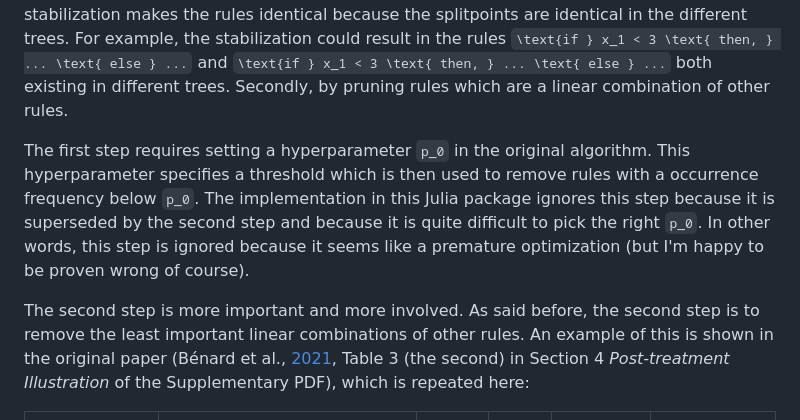
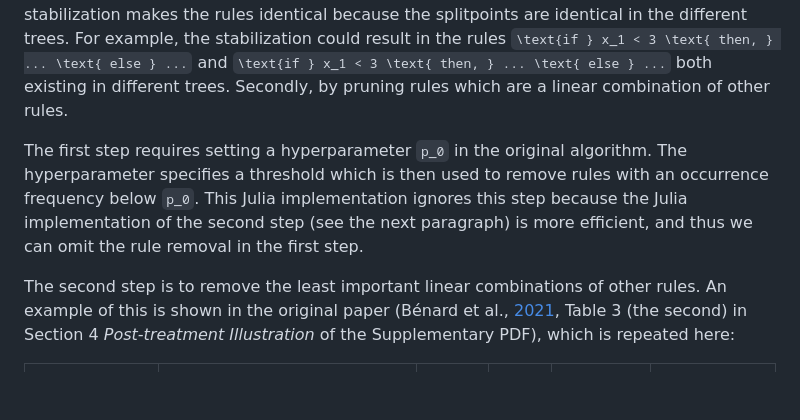
Before and after one commit to rikhuijzer/SIRUS.jl, a Markdown page: docs/src/implementation-overview.md, the part around the change. GitHub-like rendering; blank space fills up the shorter version.

Commit message:
fix: typo (#73)

```diff
--- a/docs/src/implementation-overview.md
+++ b/docs/src/implementation-overview.md
@@ -192,12 +192,10 @@ For example, the stabilization could result in the rules ``\text{if } x_1 < 3 \t
 Secondly, by pruning rules which are a linear combination of other rules.
 
 The first step requires setting a hyperparameter ``p_0`` in the original algorithm.
-This hyperparameter specifies a threshold which is then used to remove rules with a occurrence frequency below ``p_0``.
-The implementation in this Julia package ignores this step because it is superseded by the second step and because it is quite difficult to pick the right ``p_0``.
-In other words, this step is ignored because it seems like a premature optimization (but I'm happy to be proven wrong of course).
+The hyperparameter specifies a threshold which is then used to remove rules with an occurrence frequency below ``p_0``.
+This Julia implementation ignores this step because the Julia implementation of the second step (see the next paragraph) is more efficient, and thus we can omit the rule removal in the first step.
 
-The second step is more important and more involved.
-As said before, the second step is to remove the least important linear combinations of other rules.
+The second step is to remove the least important linear combinations of other rules.
 An example of this is shown in the original paper (Bénard et al., [2021](http://proceedings.mlr.press/v130/benard21a.html), Table 3 (the second) in Section 4 _Post-treatment Illustration_ of the Supplementary PDF), which is repeated here:
 
 Rule Number | If Clause | Then | Else | Remove | Reason
```
